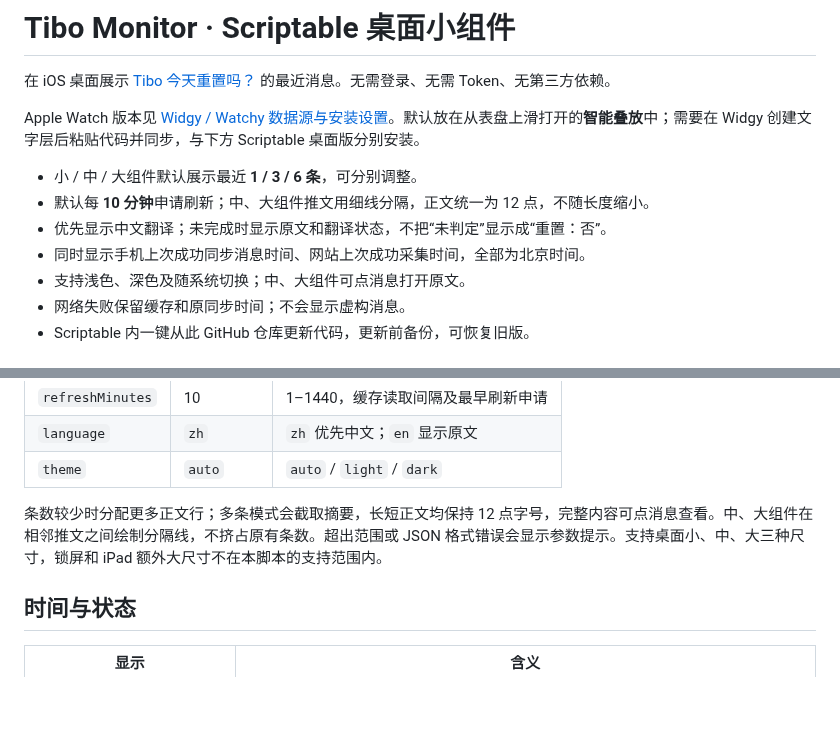
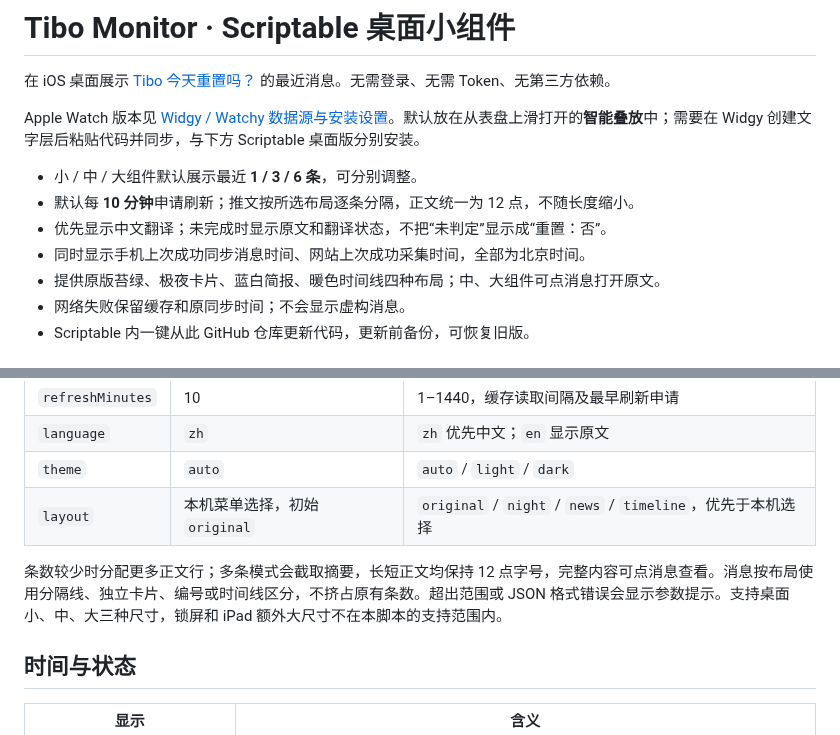
Before and after one commit to awesomehy/scriptable-tibo-monitor, a Markdown page: README.md, 2 parts joined by grey strips. Drawn GitHub-style; blank space fills up the shorter version.

```diff
--- a/README.md
+++ b/README.md
@@ -5,10 +5,10 @@
 Apple Watch 版本见 [Widgy / Watchy 数据源与安装设置](watchy/README.md)。默认放在从表盘上滑打开的**智能叠放**中；需要在 Widgy 创建文字层后粘贴代码并同步，与下方 Scriptable 桌面版分别安装。
 
 - 小 / 中 / 大组件默认展示最近 **1 / 3 / 6 条**，可分别调整。
-- 默认每 **10 分钟**申请刷新；中、大组件推文用细线分隔，正文统一为 12 点，不随长度缩小。
+- 默认每 **10 分钟**申请刷新；推文按所选布局逐条分隔，正文统一为 12 点，不随长度缩小。
 - 优先显示中文翻译；未完成时显示原文和翻译状态，不把“未判定”显示成“重置：否”。
 - 同时显示手机上次成功同步消息时间、网站上次成功采集时间，全部为北京时间。
-- 支持浅色、深色及随系统切换；中、大组件可点消息打开原文。
+- 提供原版苔绿、极夜卡片、蓝白简报、暖色时间线四种布局；中、大组件可点消息打开原文。
 - 网络失败保留缓存和原同步时间；不会显示虚构消息。
 - Scriptable 内一键从此 GitHub 仓库更新代码，更新前备份，可恢复旧版。
 
@@ -64,8 +81,9 @@ v1.0.4 将更新和恢复脚本的替换步骤也改为 `writeString` 覆盖并
 | `refreshMinutes` | 10 | 1–1440，缓存读取间隔及最早刷新申请 |
 | `language` | `zh` | `zh` 优先中文；`en` 显示原文 |
 | `theme` | `auto` | `auto` / `light` / `dark` |
+| `layout` | 本机菜单选择，初始 `original` | `original` / `night` / `news` / `timeline`，优先于本机选择 |
 
-条数较少时分配更多正文行；多条模式会截取摘要，长短正文均保持 12 点字号，完整内容可点消息查看。中、大组件在相邻推文之间绘制分隔线，不挤占原有条数。超出范围或 JSON 格式错误会显示参数提示。支持桌面小、中、大三种尺寸，锁屏和 iPad 额外大尺寸不在本脚本的支持范围内。
+条数较少时分配更多正文行；多条模式会截取摘要，长短正文均保持 12 点字号，完整内容可点消息查看。消息按布局使用分隔线、独立卡片、编号或时间线区分，不挤占原有条数。超出范围或 JSON 格式错误会显示参数提示。支持桌面小、中、大三种尺寸，锁屏和 iPad 额外大尺寸不在本脚本的支持范围内。
 
 ## 时间与状态
 
```
Also changed, not shown: other parts of README.md (+18 -1 lines), preview-layouts.png (added), 7 other files.
